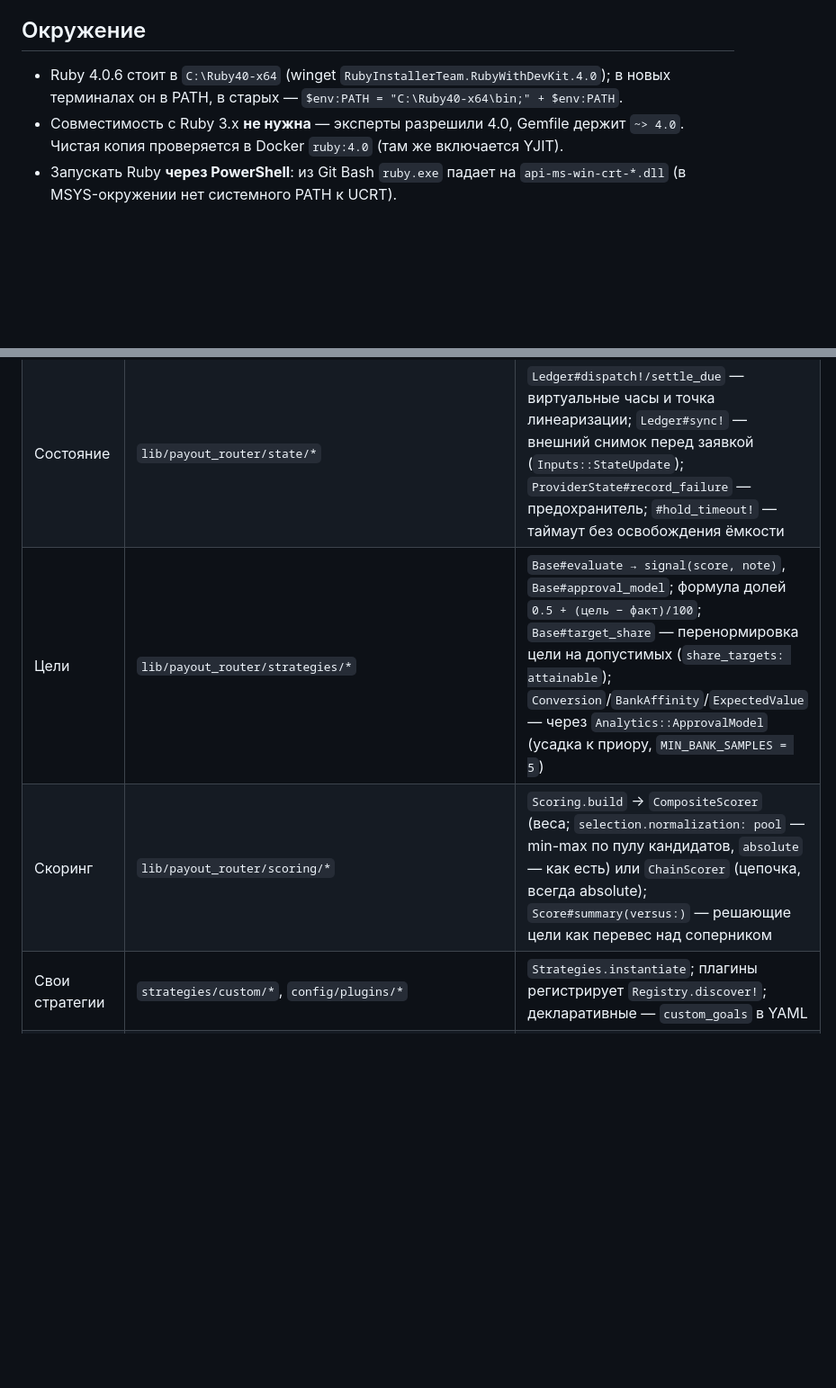
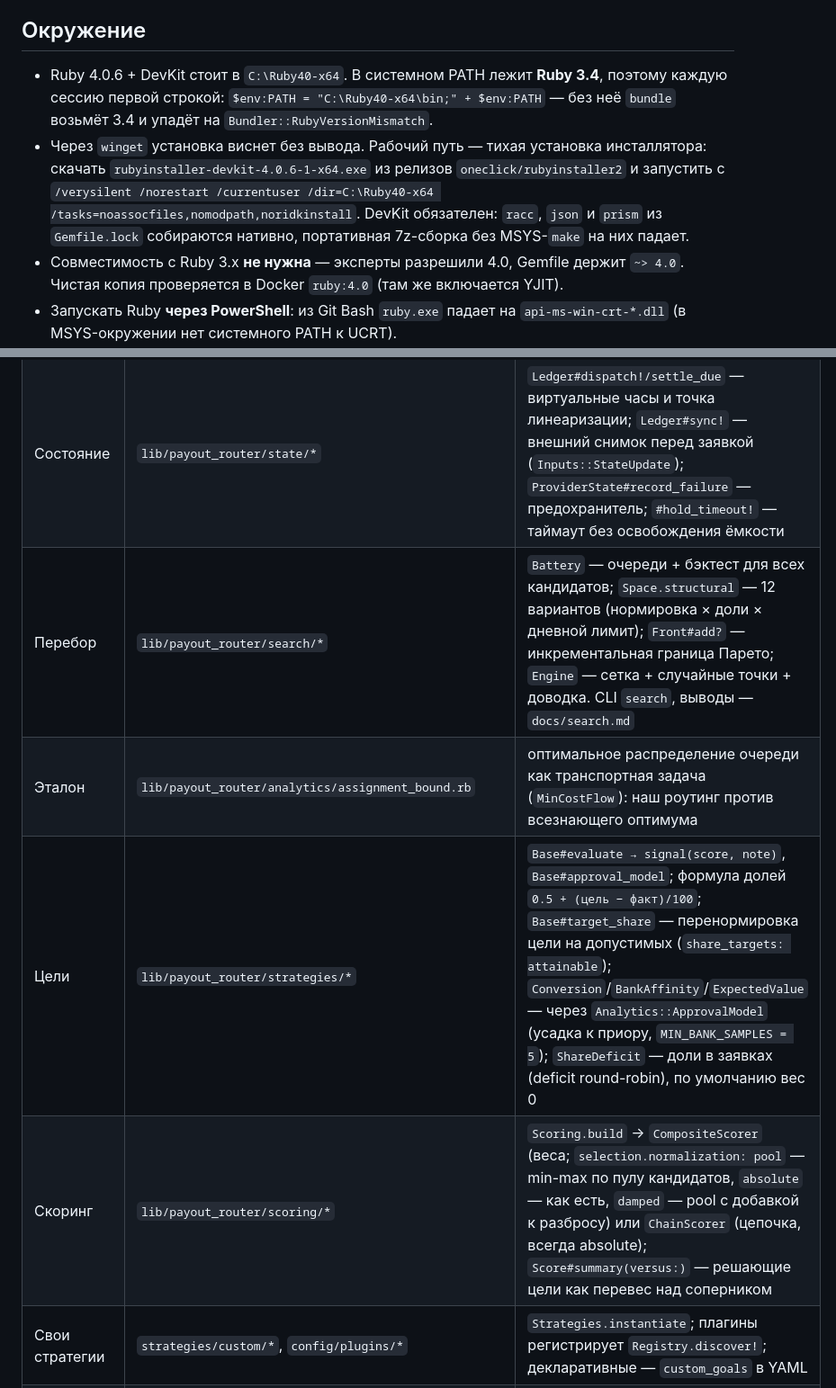
Before and after one commit to Mojarung/hack_genesis_2026, a Markdown page: CLAUDE.md, 2 parts joined by grey strips. Shown at 90% size. Drawn GitHub-style; blank space fills up the shorter version.

```diff
--- a/CLAUDE.md
+++ b/CLAUDE.md
@@ -7,8 +7,14 @@ Hack.Genesis 2026, задача 2 «Умный роутинг выплат» (о
 
 ## Окружение
 
-- Ruby 4.0.6 стоит в `C:\Ruby40-x64` (winget `RubyInstallerTeam.RubyWithDevKit.4.0`); в новых
-  терминалах он в PATH, в старых — `$env:PATH = "C:\Ruby40-x64\bin;" + $env:PATH`.
+- Ruby 4.0.6 + DevKit стоит в `C:\Ruby40-x64`. В системном PATH лежит **Ruby 3.4**, поэтому
+  каждую сессию первой строкой: `$env:PATH = "C:\Ruby40-x64\bin;" + $env:PATH` — без неё
+  `bundle` возьмёт 3.4 и упадёт на `Bundler::RubyVersionMismatch`.
+- Через `winget` установка виснет без вывода. Рабочий путь — тихая установка инсталлятора:
+  скачать `rubyinstaller-devkit-4.0.6-1-x64.exe` из релизов `oneclick/rubyinstaller2` и запустить
+  с `/verysilent /norestart /currentuser /dir=C:\Ruby40-x64 /tasks=noassocfiles,nomodpath,noridkinstall`.
+  DevKit обязателен: `racc`, `json` и `prism` из `Gemfile.lock` собираются нативно, портативная
+  7z-сборка без MSYS-`make` на них падает.
 - Совместимость с Ruby 3.x **не нужна** — эксперты разрешили 4.0, Gemfile держит `~> 4.0`.
   Чистая копия проверяется в Docker `ruby:4.0` (там же включается YJIT).
 - Запускать Ruby **через PowerShell**: из Git Bash `ruby.exe` падает на `api-ms-win-crt-*.dll`
@@ -29,8 +35,10 @@ Hack.Genesis 2026, задача 2 «Умный роутинг выплат» (о
 | Домен | `lib/payout_router/domain/*` | `Provider` (Data + дефолты), `Policy#apply`, `Policy#with_goals`, `Policy#to_h_document` |
 | Hard-правила | `lib/payout_router/constraints/*` | `Base#call → pass/violation`, `Registry::ALL` (14) и `Registry::STATIC` — правила для fallback; `CircuitBreaker` (со состоянием); `DailyLimitReserved` — строгий дневной лимит, по умолчанию выключен (формула ТЗ в `DailyLimit`) |
 | Состояние | `lib/payout_router/state/*` | `Ledger#dispatch!/settle_due` — виртуальные часы и точка линеаризации; `Ledger#sync!` — внешний снимок перед заявкой (`Inputs::StateUpdate`); `ProviderState#record_failure` — предохранитель; `#hold_timeout!` — таймаут без освобождения ёмкости |
-| Цели | `lib/payout_router/strategies/*` | `Base#evaluate → signal(score, note)`, `Base#approval_model`; формула долей `0.5 + (цель − факт)/100`; `Base#target_share` — перенормировка цели на допустимых (`share_targets: attainable`); `Conversion`/`BankAffinity`/`ExpectedValue` — через `Analytics::ApprovalModel` (усадка к приору, `MIN_BANK_SAMPLES = 5`) |
-| Скоринг | `lib/payout_router/scoring/*` | `Scoring.build` → `CompositeScorer` (веса; `selection.normalization: pool` — min-max по пулу кандидатов, `absolute` — как есть) или `ChainScorer` (цепочка, всегда absolute); `Score#summary(versus:)` — решающие цели как перевес над соперником |
+| Перебор | `lib/payout_router/search/*` | `Battery` — очереди + бэктест для всех кандидатов; `Space.structural` — 12 вариантов (нормировка × доли × дневной лимит); `Front#add?` — инкрементальная граница Парето; `Engine` — сетка + случайные точки + доводка. CLI `search`, выводы — `docs/search.md` |
+| Эталон | `lib/payout_router/analytics/assignment_bound.rb` | оптимальное распределение очереди как транспортная задача (`MinCostFlow`): наш роутинг против всезнающего оптимума |
+| Цели | `lib/payout_router/strategies/*` | `Base#evaluate → signal(score, note)`, `Base#approval_model`; формула долей `0.5 + (цель − факт)/100`; `Base#target_share` — перенормировка цели на допустимых (`share_targets: attainable`); `Conversion`/`BankAffinity`/`ExpectedValue` — через `Analytics::ApprovalModel` (усадка к приору, `MIN_BANK_SAMPLES = 5`); `ShareDeficit` — доли в заявках (deficit round-robin), по умолчанию вес 0 |
+| Скоринг | `lib/payout_router/scoring/*` | `Scoring.build` → `CompositeScorer` (веса; `selection.normalization: pool` — min-max по пулу кандидатов, `absolute` — как есть, `damped` — pool с добавкой к разбросу) или `ChainScorer` (цепочка, всегда absolute); `Score#summary(versus:)` — решающие цели как перевес над соперником |
 | Свои стратегии | `strategies/custom/*`, `config/plugins/*` | `Strategies.instantiate`; плагины регистрирует `Registry.discover!`; декларативные — `custom_goals` в YAML |
 | Роутинг | `lib/payout_router/routing/*` | `Router#route` → `try_ranked` → `fallback` (только `policy.fallback_rules`, ёмкость self-provider не ограничивает) → `unrouted`; коды причин в `Reasons` |
 | Симуляция | `lib/payout_router/simulation/*` | `optimistic` (сдача) / `conversion` (seed, демо каскада); `simulation.timeout: cascade\|hold` — семантика таймаута (ТЗ против разъяснения экспертов), флаг `--timeout` |
```
Also changed, not shown: other parts of CLAUDE.md (+4 -2 lines), README.md (+12 -7 lines), docs/search.md (added, +208 -0 lines).
